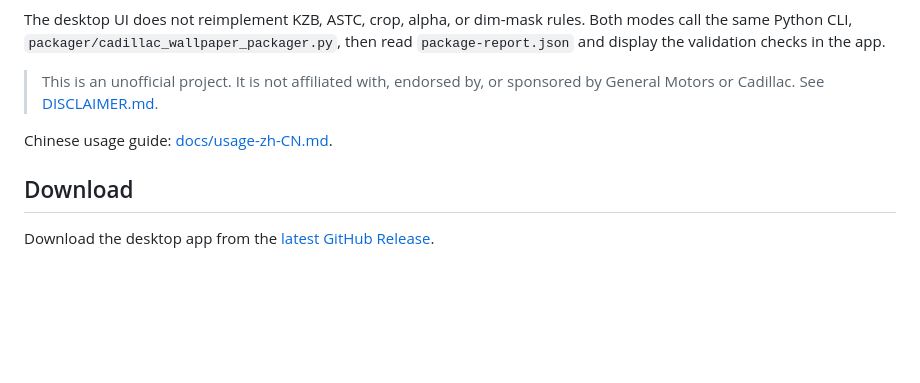
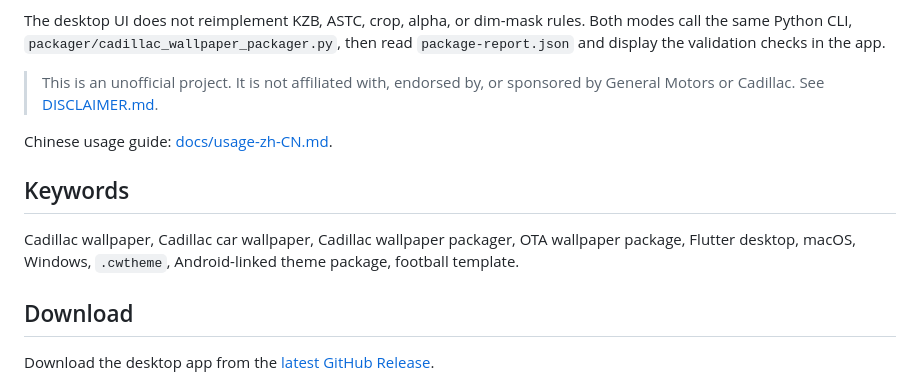
Before and after one commit to Agx58694/cadillac-wallpaper-desktop, a Markdown page: README.md, the part around the change. Rendered like a GitHub page; blank space fills up the shorter version.

Commit message:
docs: add search keywords

```diff
--- a/README.md
+++ b/README.md
@@ -9,6 +9,10 @@ The desktop UI does not reimplement KZB, ASTC, crop, alpha, or dim-mask rules. B
 > This is an unofficial project. It is not affiliated with, endorsed by, or sponsored by General Motors or Cadillac. See [DISCLAIMER.md](DISCLAIMER.md).
 
 Chinese usage guide: [docs/usage-zh-CN.md](docs/usage-zh-CN.md).
+
+## Keywords
+
+Cadillac wallpaper, Cadillac car wallpaper, Cadillac wallpaper packager, OTA wallpaper package, Flutter desktop, macOS, Windows, `.cwtheme`, Android-linked theme package, football template.
 
 ## Download
 
```
Also changed, not shown: README.zh-CN.md (+4 -0 lines).
